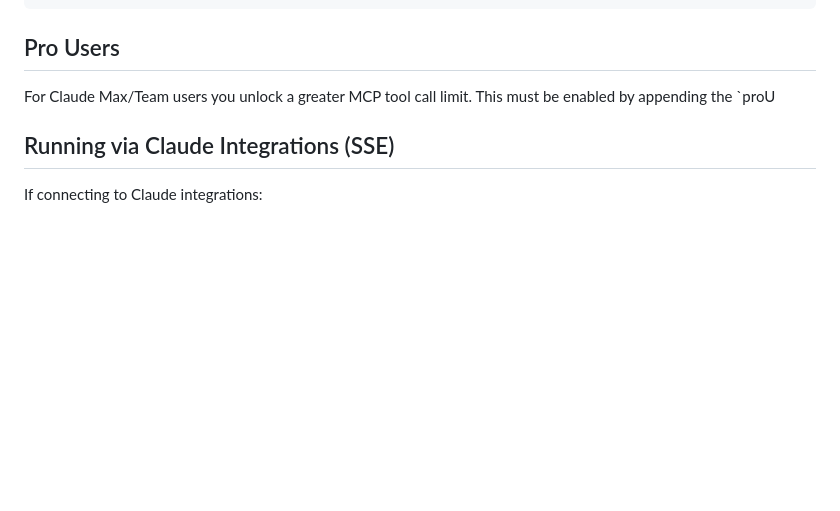
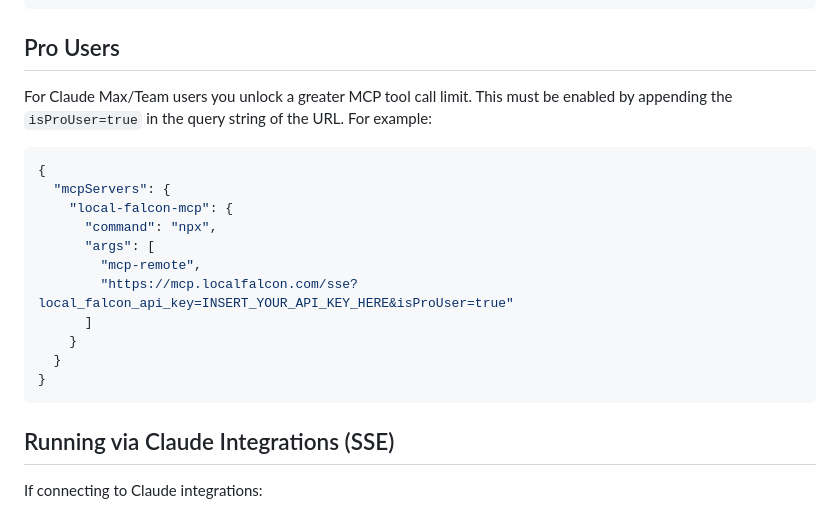
Before and after one commit to local-falcon/mcp, a Markdown page: README.md, the part around the change. Drawn GitHub-style; blank space fills up the shorter version.

````diff
--- a/README.md
+++ b/README.md
@@ -72,7 +72,21 @@ For all platforms use the following format:
 
 ## Pro Users
 
-For Claude Max/Team users you unlock a greater MCP tool call limit. This must be enabled by appending the `proU
+For Claude Max/Team users you unlock a greater MCP tool call limit. This must be enabled by appending the `isProUser=true` in the query string of the URL. For example:
+
+```json
+{
+  "mcpServers": {
+    "local-falcon-mcp": {
+      "command": "npx",
+      "args": [
+        "mcp-remote",
+        "https://mcp.localfalcon.com/sse?local_falcon_api_key=INSERT_YOUR_API_KEY_HERE&isProUser=true"
+      ]
+    }
+  }
+}
+```
 
 ## Running via Claude Integrations (SSE)
 
````
